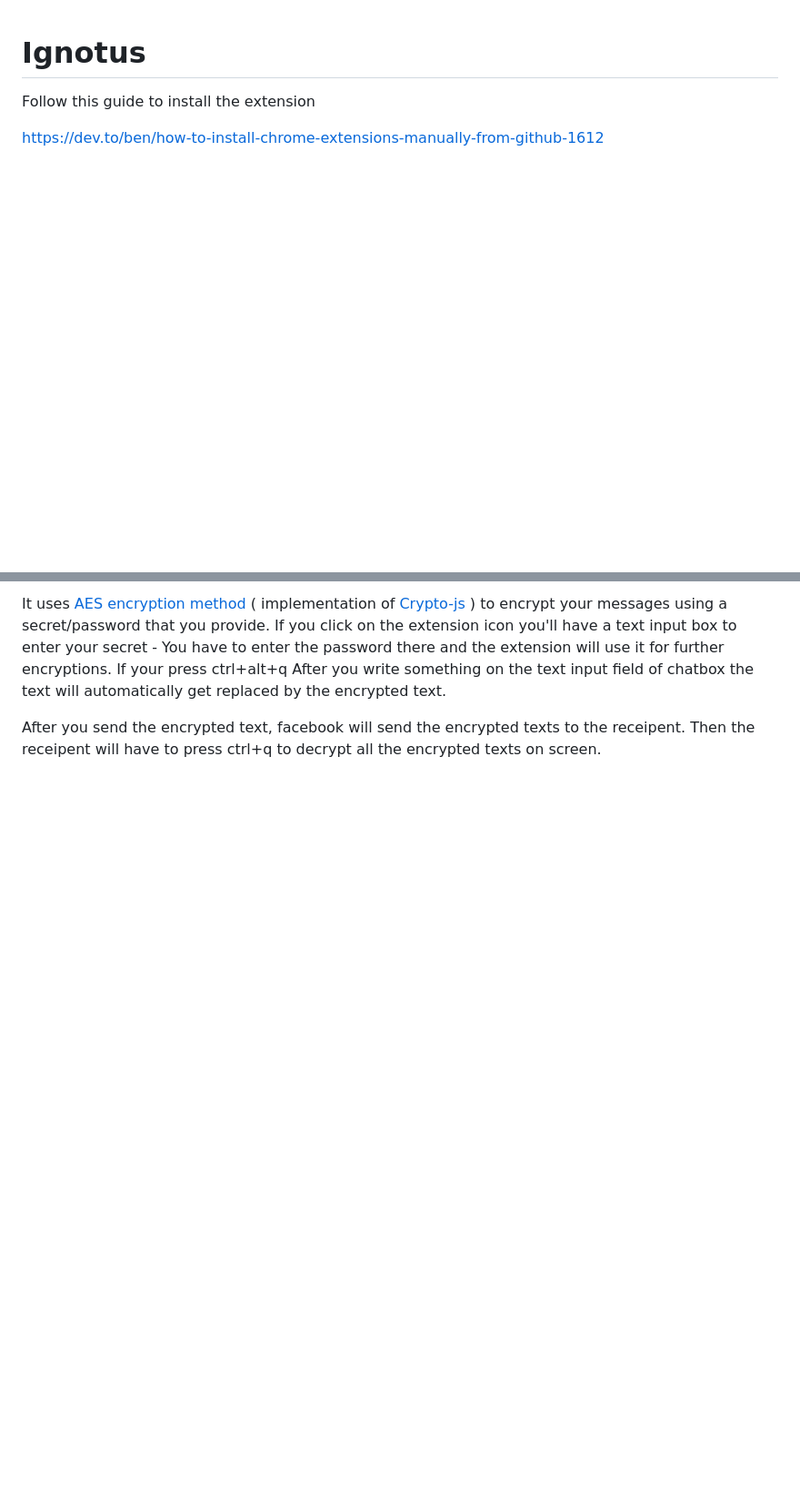
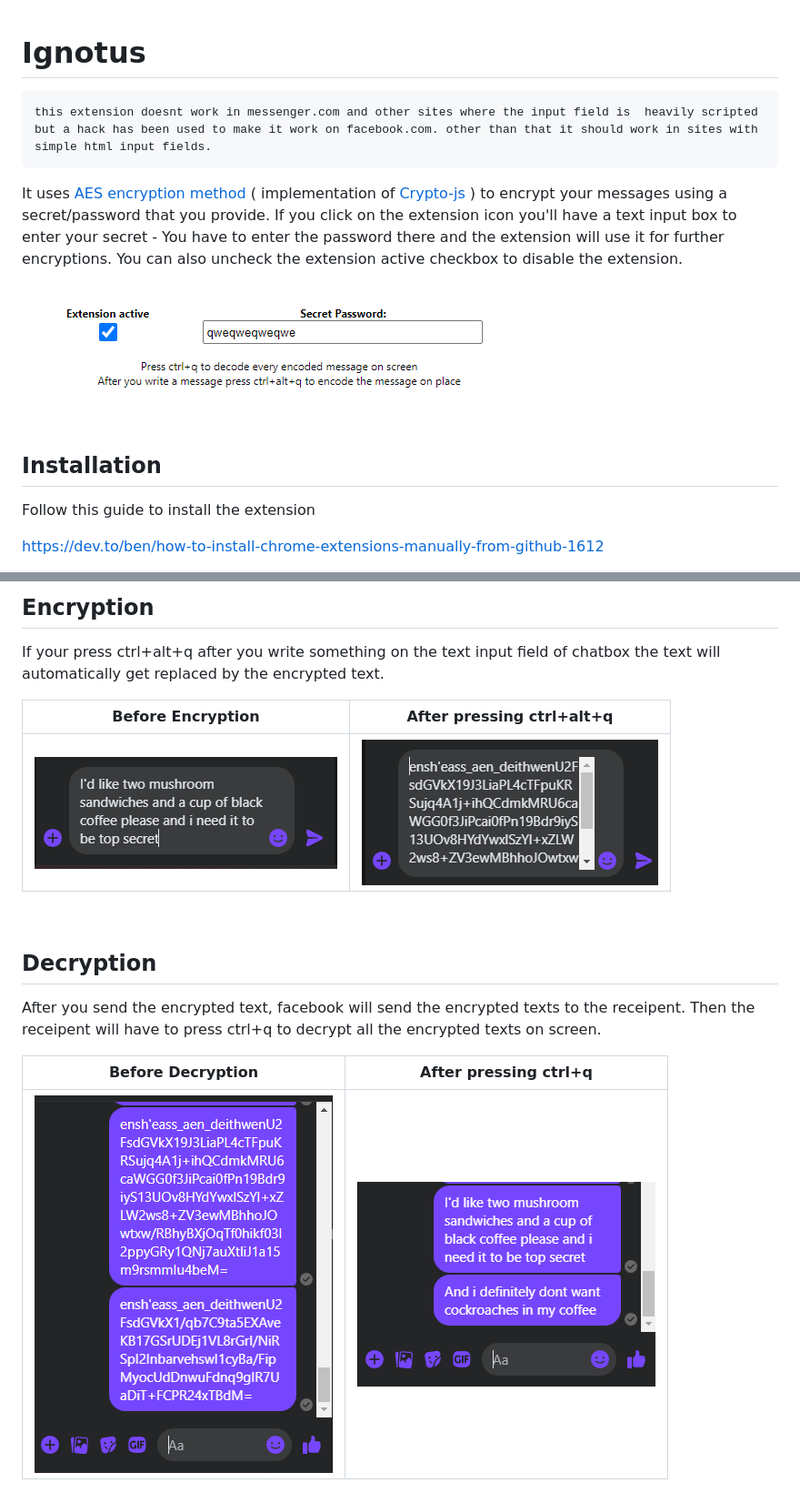
Before and after one commit to NirobNabil/Ignotus, a Markdown page: README.md, 2 parts joined by grey strips. Shown: that part at 91% size. Rendered like a GitHub page; pictures changed too: images/after_decrypt.PNG (added), images/after_encrypt.PNG (added), images/before_decrypt.PNG (added); blank space fills up the shorter version.

Commit message:
extensive readme

```diff
--- a/README.md
+++ b/README.md
@@ -1,4 +1,14 @@
 # Ignotus
+
+    this extension doesnt work in messenger.com and other sites where the input field is  heavily scripted but a hack has been used to make it work on facebook.com. other than that it should work in sites with simple html input fields.
+
+It uses [AES encryption method](https://en.wikipedia.org/wiki/Advanced_Encryption_Standard) ( implementation of [Crypto-js](https://cryptojs.gitbook.io/docs/#ciphers) ) to encrypt your messages using a secret/password that you provide. If you click on the extension icon you'll have a text input box to enter your secret - You have to enter the password there and the extension will use it for further encryptions. You can also uncheck the extension active checkbox to disable the extension.
+
+![Popup](/images/extension_popup.PNG "Popup")
+
+<br>
+
+## Installation
 
 Follow this guide to install the extension
 
@@ -7,6 +18,19 @@ https://dev.to/ben/how-to-install-chrome-extensions-manually-from-github-1612
 
-It uses [AES encryption method](https://en.wikipedia.org/wiki/Advanced_Encryption_Standard) ( implementation of [Crypto-js](https://cryptojs.gitbook.io/docs/#ciphers) ) to encrypt your messages using a secret/password that you provide. If you click on the extension icon you'll have a text input box to enter your secret - You have to enter the password there and the extension will use it for further encryptions. If your press ctrl+alt+q After you write something on the text input field of chatbox the text will automatically get replaced by the encrypted text.
+## Encryption
+
+If your press ctrl+alt+q after you write something on the text input field of chatbox the text will automatically get replaced by the encrypted text.
+
+Before Encryption             |  After pressing ctrl+alt+q
+:-------------------------:|:-------------------------:
+![Before Encryption](/images/before_encrypt.PNG "Before Encryption")  |  ![After Encryption](/images/after_encrypt.PNG "After Encryption")
+<br>
 
 
 
+## Decryption
+
 After you send the encrypted text, facebook will send the encrypted texts to the receipent. Then the receipent will have to press ctrl+q to decrypt all the encrypted texts on screen.
+
+Before Decryption             |  After pressing ctrl+q
+:-------------------------:|:-------------------------:
+![Before Decryption](/images/before_decrypt.PNG "Before Encryption")  |  ![After Decryption](/images/after_decrypt.PNG "After Encryption")
```
Also changed, not shown: other parts of README.md (+1 -0 lines), 4 other files.
